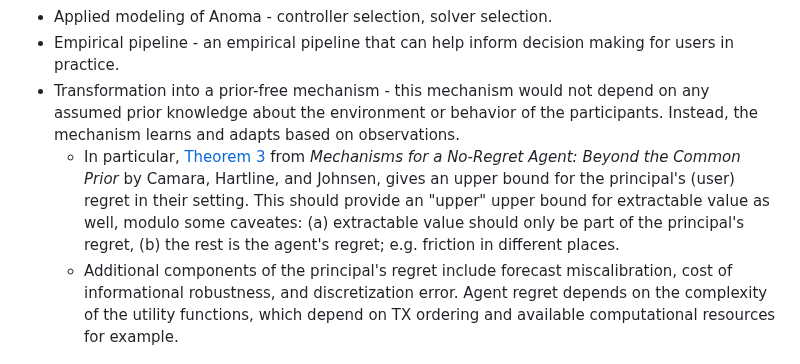
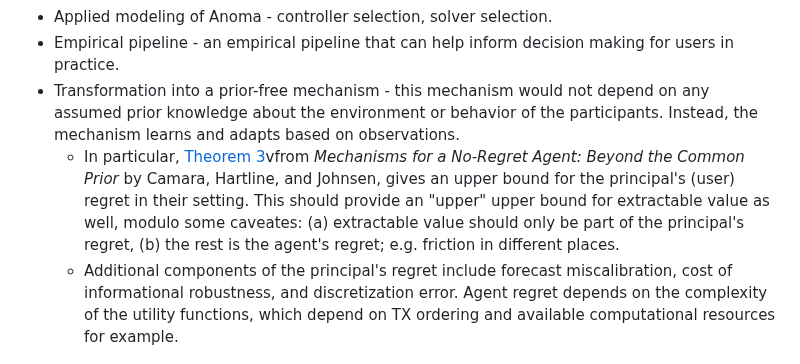
Before and after one commit to anoma/anoma-blog, a Markdown page: apriori/slow-games.md, the part around the change. Drawn GitHub-style.

```diff
--- a/apriori/slow-games.md
+++ b/apriori/slow-games.md
@@ -146,7 +146,7 @@ From the exploration of the problem space identified in this work, we have a bet
 - Applied modeling of Anoma - controller selection, solver selection.
 - Empirical pipeline - an empirical pipeline that can help inform decision making for users in practice.
 - Transformation into a prior-free mechanism - this mechanism would not depend on any assumed prior knowledge about the environment or behavior of the participants. Instead, the mechanism learns and adapts based on observations.
-  - In particular, [Theorem 3]((https://arxiv.org/pdf/2009.05518)) from *Mechanisms for a No-Regret Agent: Beyond the Common Prior* by Camara, Hartline, and Johnsen, gives an upper bound for the principal's (user) regret in their setting. This should provide an "upper" upper bound for extractable value as well, modulo some caveates: (a) extractable value should only be part of the principal's regret, (b) the rest is the agent's regret; e.g. friction in different places.
+  - In particular, [Theorem 3](https://arxiv.org/pdf/2009.05518)vfrom *Mechanisms for a No-Regret Agent: Beyond the Common Prior* by Camara, Hartline, and Johnsen, gives an upper bound for the principal's (user) regret in their setting. This should provide an "upper" upper bound for extractable value as well, modulo some caveates: (a) extractable value should only be part of the principal's regret, (b) the rest is the agent's regret; e.g. friction in different places.
   - Additional components of the principal's regret include forecast miscalibration, cost of informational robustness, and discretization error. Agent regret  depends on the complexity of the utility functions, which depend on TX ordering and available computational resources for example.
 
 
```
